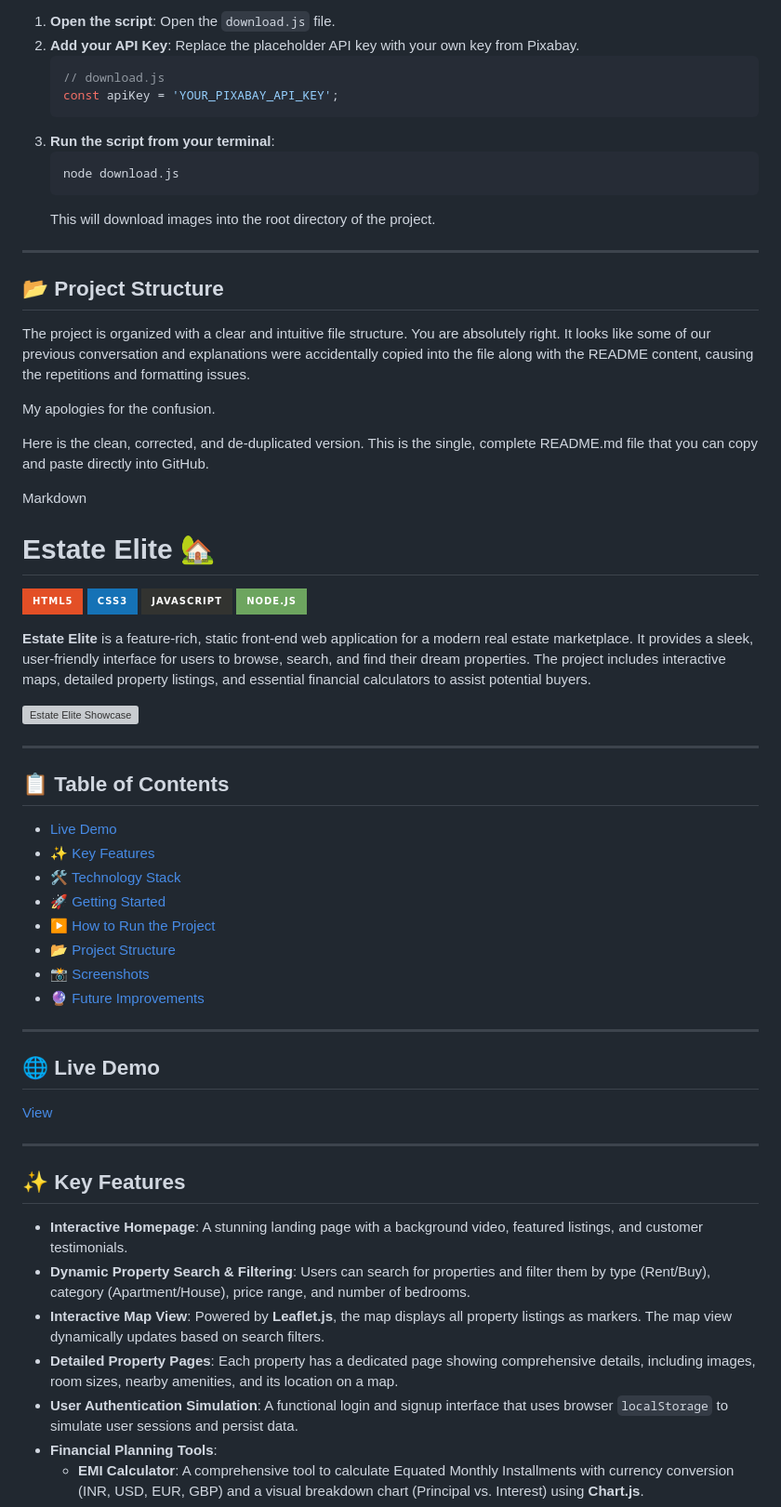
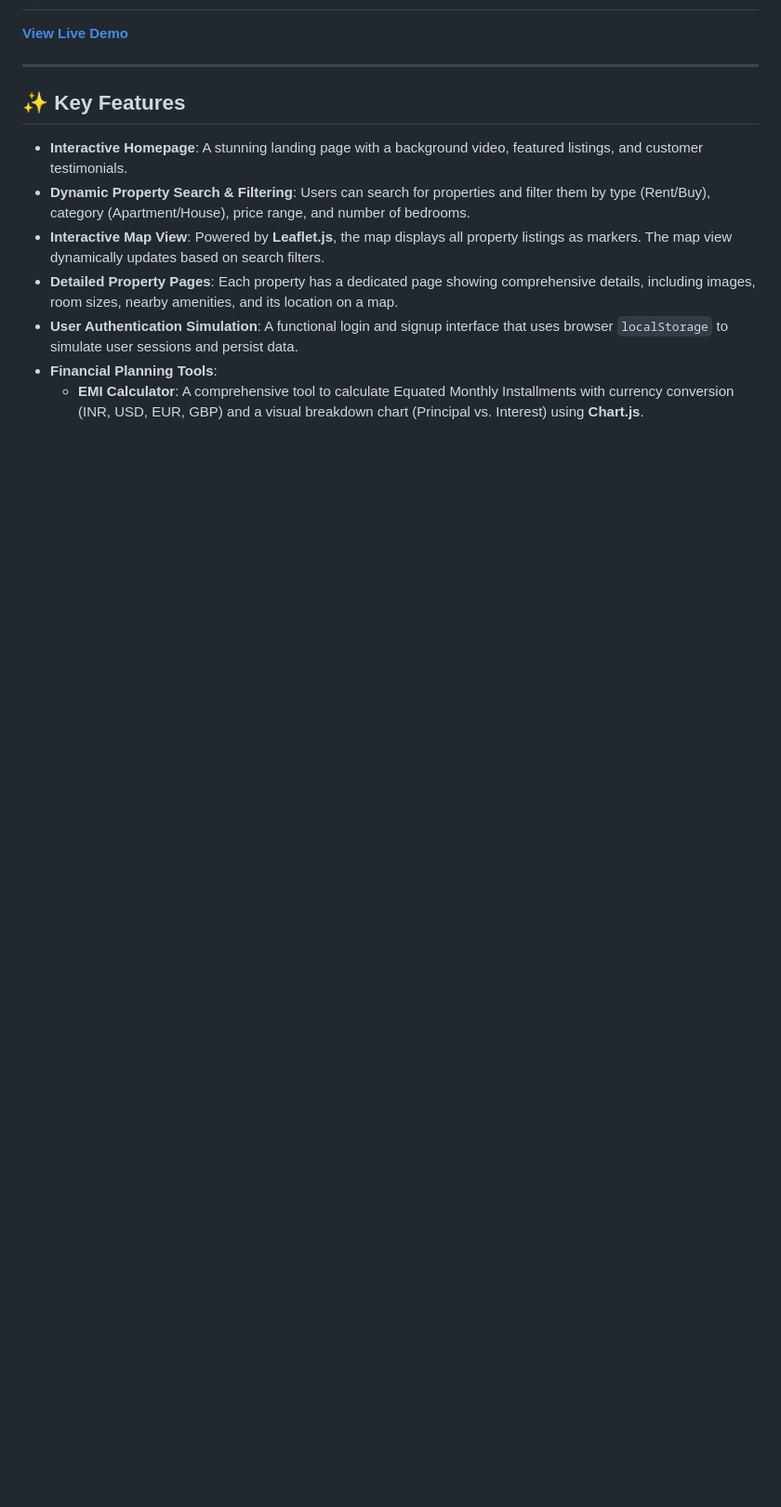
Before and after one commit to taranpreet09/Estate-Elite, a Markdown page: README.md, the part around the change printed below. Shown: that part at 93% size. Rendered like a GitHub page; badges without logos; blank space fills up the shorter version; grey boxes are pictures that could not be loaded.

````diff
--- a/README.md
+++ b/README.md
@@ -95,57 +26,4 @@ The `download.js` script is a utility to fetch images.
-1.  **Open the script**: Open the `download.js` file.
-2.  **Add your API Key**: Replace the placeholder API key with your own key from Pixabay.
-    ```javascript
-    // download.js
-    const apiKey = 'YOUR_PIXABAY_API_KEY';
-    ```
-3.  **Run the script from your terminal**:
-    ```bash
-    node download.js
-    ```
-    This will download images into the root directory of the project.
-
----
-
-## 📂 Project Structure
-
-The project is organized with a clear and intuitive file structure.
-You are absolutely right. It looks like some of our previous conversation and explanations were accidentally copied into the file along with the README content, causing the repetitions and formatting issues.
-
-My apologies for the confusion.
-
-Here is the clean, corrected, and de-duplicated version. This is the single, complete README.md file that you can copy and paste directly into GitHub.
-
-Markdown
-
-# Estate Elite 🏡
-
-![HTML5](https://img.shields.io/badge/html5-%23E34F26.svg?style=for-the-badge&logo=html5&logoColor=white)
-![CSS3](https://img.shields.io/badge/css3-%231572B6.svg?style=for-the-badge&logo=css3&logoColor=white)
-![JavaScript](https://img.shields.io/badge/javascript-%23323330.svg?style=for-the-badge&logo=javascript&logoColor=%23F7DF1E)
-![NodeJS](https://img.shields.io/badge/node.js-6DA55F?style=for-the-badge&logo=node.js&logoColor=white)
-
-**Estate Elite** is a feature-rich, static front-end web application for a modern real estate marketplace. It provides a sleek, user-friendly interface for users to browse, search, and find their dream properties. The project includes interactive maps, detailed property listings, and essential financial calculators to assist potential buyers.
-
-![Estate Elite Showcase](https://i.imgur.com/8a3gY2t.gif)
-
----
-
-## 📋 Table of Contents
-
-- [Live Demo](#-live-demo)
-- [✨ Key Features](#-key-features)
-- [🛠️ Technology Stack](#-technology-stack)
-- [🚀 Getting Started](#-getting-started)
-- [▶️ How to Run the Project](#️-how-to-run-the-project)
-- [📂 Project Structure](#-project-structure)
-- [📸 Screenshots](#-screenshots)
-- [🔮 Future Improvements](#-future-improvements)
-
----
-
-## 🌐 Live Demo
-
-<a href="https://taranpreet09.github.io/Estate-Elite/EstateElite/home.html" target="_blank">View</a>
+<a href="https://taranpreet09.github.io/Estate-Elite/EstateElite/home.html" target="_blank">**View Live Demo**</a>
 
 ---
 
````
Also changed, not shown: other parts of README.md (+3 -72 lines).
